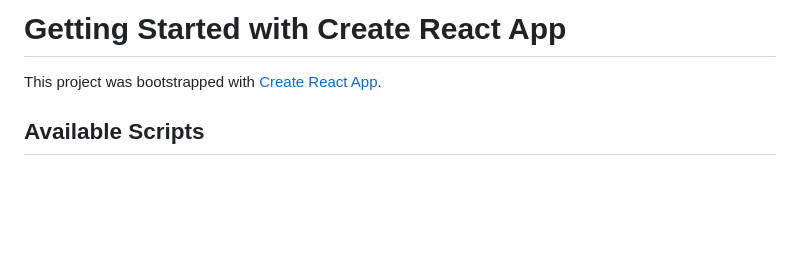
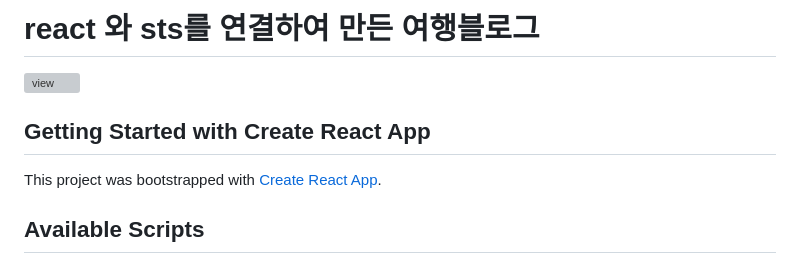
Before and after one commit to leehaebin/TravelBlog, a Markdown page: README.md, the part around the change. GitHub-like rendering; blank space fills up the shorter version; grey boxes are pictures that could not be loaded.

```diff
--- a/README.md
+++ b/README.md
@@ -1,4 +1,7 @@
-# Getting Started with Create React App
+# react 와 sts를 연결하여 만든 여행블로그
+<img width="1438" alt="view" src="https://github.com/leehaebin/TravelBlog/blob/main/public/images/view.png">
+
+## Getting Started with Create React App
 
 This project was bootstrapped with [Create React App](https://github.com/facebook/create-react-app).
 
```
